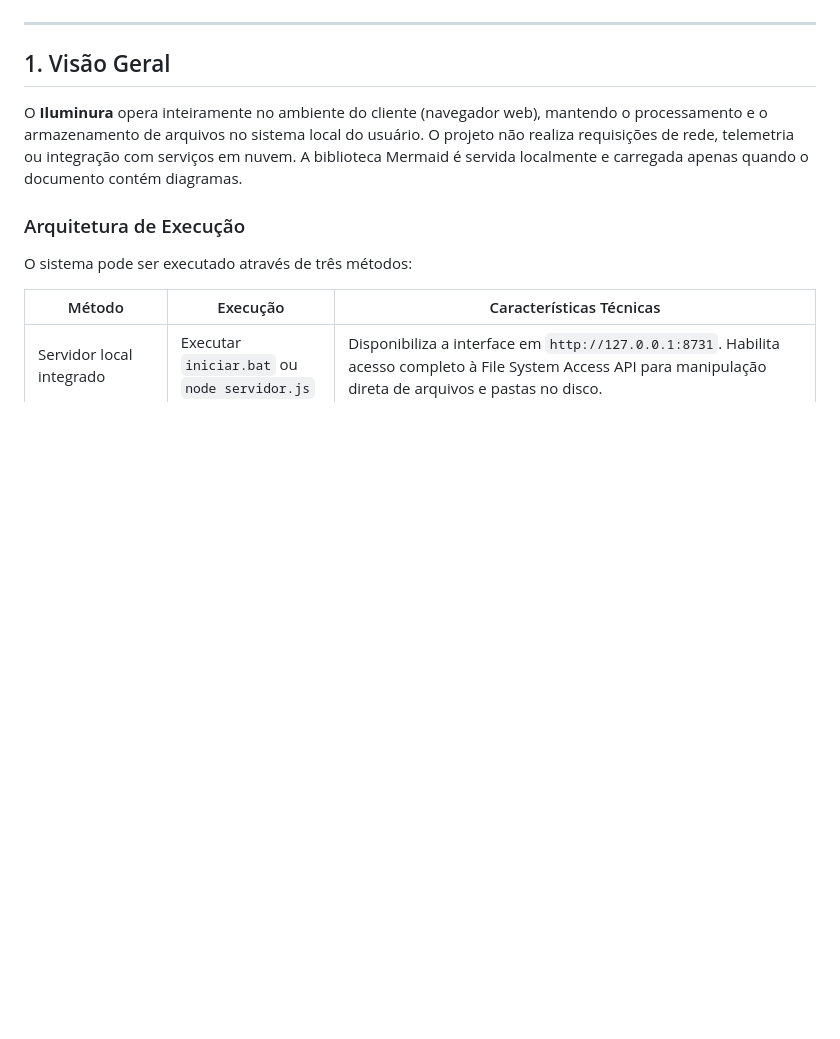
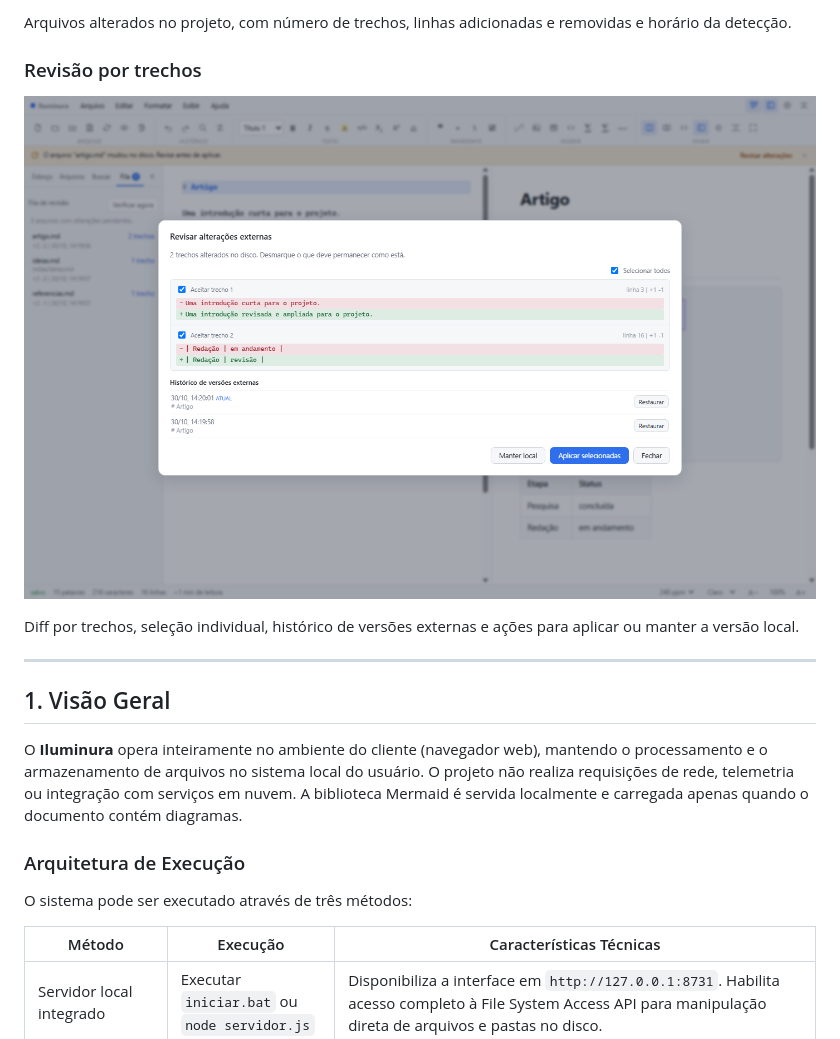
Before and after one commit to samuel-c-santos/iluminura, a Markdown page: README.md, the part around one of its changes. Drawn GitHub-style; pictures changed too: assets/docs/revisao.png (added); blank space fills up the shorter version.

```diff
--- a/README.md
+++ b/README.md
@@ -8,3 +23,10 @@ O projeto inclui um fluxo de revisão de alterações externas, pensado para doc
+Arquivos alterados no projeto, com número de trechos, linhas adicionadas e removidas e horário da detecção.
+
+### Revisão por trechos
+
+![Revisão de alterações externas com diff e histórico](assets/docs/revisao.png)
+
+Diff por trechos, seleção individual, histórico de versões externas e ações para aplicar ou manter a versão local.
 
 ---
 
```
Also changed, not shown: other parts of README.md (+16 -0 lines), assets/docs/fila.png (added), assets/docs/interface.png (added), 1 other file.
